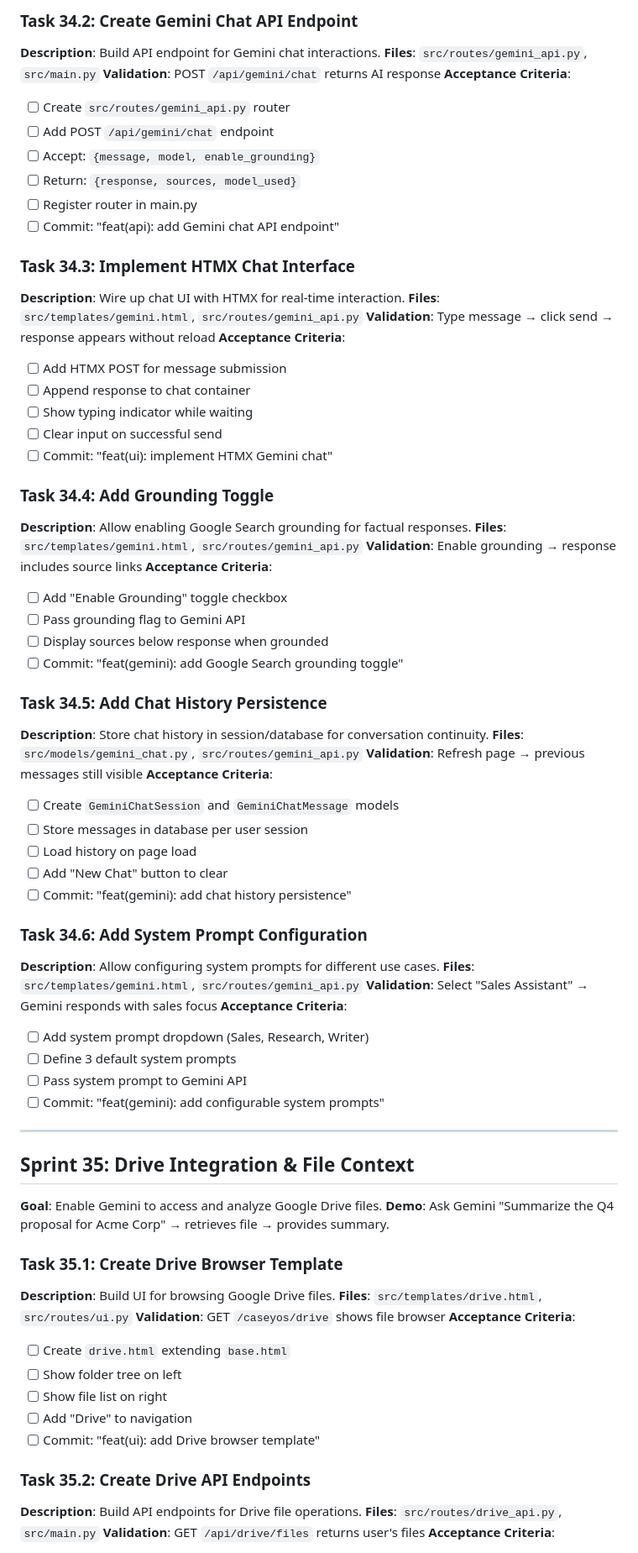
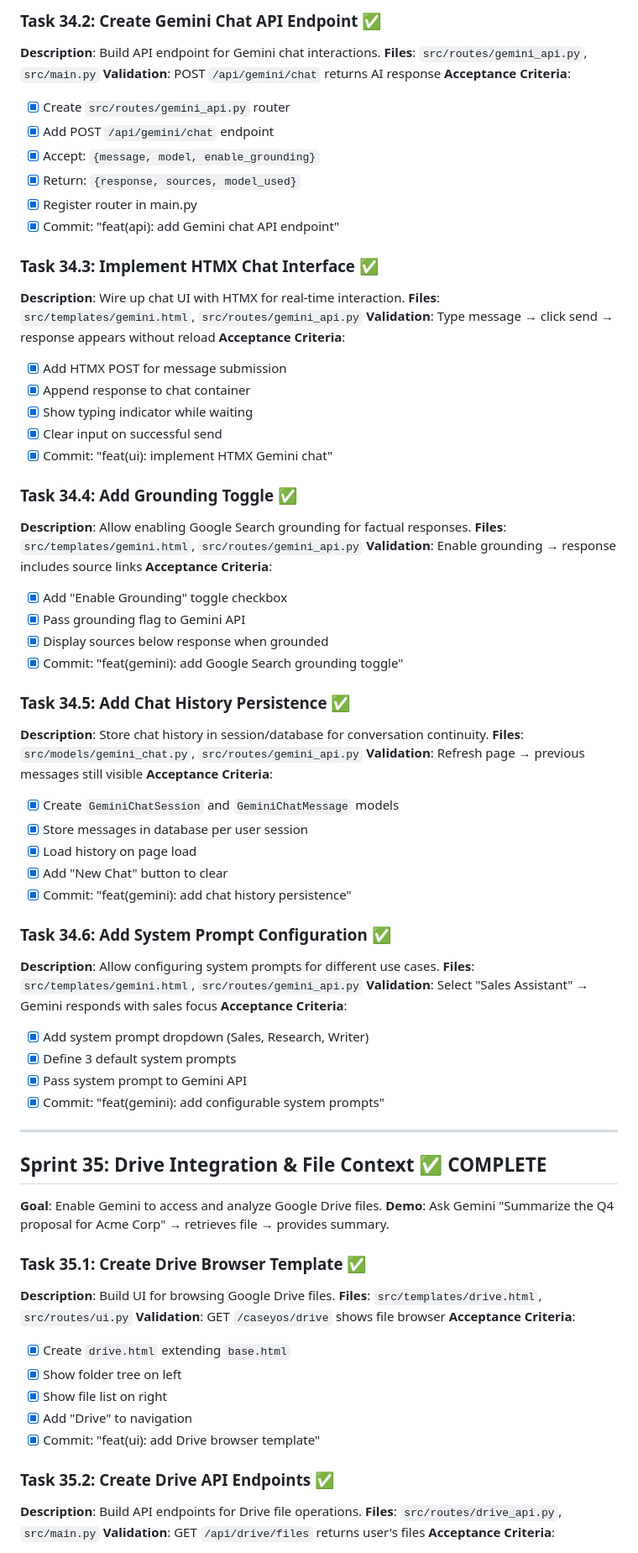
Before and after one commit to caseyglarkin2-png/sales-agent, a Markdown page: SPRINT_ROADMAP_V2.md, the part around one of its changes. Shown at 84% size. Rendered like a GitHub page.

```diff
--- a/SPRINT_ROADMAP_V2.md
+++ b/SPRINT_ROADMAP_V2.md
@@ -767,76 +767,76 @@ This document defines a comprehensive, atomic sprint breakdown for CaseyOS - the
 
-### Task 34.2: Create Gemini Chat API Endpoint
+### Task 34.2: Create Gemini Chat API Endpoint ✅
 **Description**: Build API endpoint for Gemini chat interactions.
 **Files**: `src/routes/gemini_api.py`, `src/main.py`
 **Validation**: POST `/api/gemini/chat` returns AI response
 **Acceptance Criteria**:
-- [ ] Create `src/routes/gemini_api.py` router
-- [ ] Add POST `/api/gemini/chat` endpoint
-- [ ] Accept: `{message, model, enable_grounding}`
-- [ ] Return: `{response, sources, model_used}`
-- [ ] Register router in main.py
-- [ ] Commit: "feat(api): add Gemini chat API endpoint"
+- [x] Create `src/routes/gemini_api.py` router
+- [x] Add POST `/api/gemini/chat` endpoint
+- [x] Accept: `{message, model, enable_grounding}`
+- [x] Return: `{response, sources, model_used}`
+- [x] Register router in main.py
+- [x] Commit: "feat(api): add Gemini chat API endpoint"
 
-### Task 34.3: Implement HTMX Chat Interface
+### Task 34.3: Implement HTMX Chat Interface ✅
 **Description**: Wire up chat UI with HTMX for real-time interaction.
 **Files**: `src/templates/gemini.html`, `src/routes/gemini_api.py`
 **Validation**: Type message → click send → response appears without reload
 **Acceptance Criteria**:
-- [ ] Add HTMX POST for message submission
-- [ ] Append response to chat container
-- [ ] Show typing indicator while waiting
-- [ ] Clear input on successful send
-- [ ] Commit: "feat(ui): implement HTMX Gemini chat"
+- [x] Add HTMX POST for message submission
+- [x] Append response to chat container
+- [x] Show typing indicator while waiting
+- [x] Clear input on successful send
+- [x] Commit: "feat(ui): implement HTMX Gemini chat"
 
-### Task 34.4: Add Grounding Toggle
+### Task 34.4: Add Grounding Toggle ✅
 **Description**: Allow enabling Google Search grounding for factual responses.
 **Files**: `src/templates/gemini.html`, `src/routes/gemini_api.py`
 **Validation**: Enable grounding → response includes source links
 **Acceptance Criteria**:
-- [ ] Add "Enable Grounding" toggle checkbox
-- [ ] Pass grounding flag to Gemini API
-- [ ] Display sources below response when grounded
-- [ ] Commit: "feat(gemini): add Google Search grounding toggle"
+- [x] Add "Enable Grounding" toggle checkbox
+- [x] Pass grounding flag to Gemini API
+- [x] Display sources below response when grounded
+- [x] Commit: "feat(gemini): add Google Search grounding toggle"
 
-### Task 34.5: Add Chat History Persistence
+### Task 34.5: Add Chat History Persistence ✅
 **Description**: Store chat history in session/database for conversation continuity.
 **Files**: `src/models/gemini_chat.py`, `src/routes/gemini_api.py`
 **Validation**: Refresh page → previous messages still visible
 **Acceptance Criteria**:
-- [ ] Create `GeminiChatSession` and `GeminiChatMessage` models
-- [ ] Store messages in database per user session
-- [ ] Load history on page load
-- [ ] Add "New Chat" button to clear
-- [ ] Commit: "feat(gemini): add chat history persistence"
+- [x] Create `GeminiChatSession` and `GeminiChatMessage` models
+- [x] Store messages in database per user session
+- [x] Load history on page load
+- [x] Add "New Chat" button to clear
+- [x] Commit: "feat(gemini): add chat history persistence"
 
-### Task 34.6: Add System Prompt Configuration
+### Task 34.6: Add System Prompt Configuration ✅
 **Description**: Allow configuring system prompts for different use cases.
 **Files**: `src/templates/gemini.html`, `src/routes/gemini_api.py`
 **Validation**: Select "Sales Assistant" → Gemini responds with sales focus
 **Acceptance Criteria**:
-- [ ] Add system prompt dropdown (Sales, Research, Writer)
-- [ ] Define 3 default system prompts
-- [ ] Pass system prompt to Gemini API
-- [ ] Commit: "feat(gemini): add configurable system prompts"
+- [x] Add system prompt dropdown (Sales, Research, Writer)
+- [x] Define 3 default system prompts
+- [x] Pass system prompt to Gemini API
+- [x] Commit: "feat(gemini): add configurable system prompts"
 
 ---
 
-## Sprint 35: Drive Integration & File Context
+## Sprint 35: Drive Integration & File Context ✅ COMPLETE
 **Goal**: Enable Gemini to access and analyze Google Drive files.
 **Demo**: Ask Gemini "Summarize the Q4 proposal for Acme Corp" → retrieves file → provides summary.
 
-### Task 35.1: Create Drive Browser Template
+### Task 35.1: Create Drive Browser Template ✅
 **Description**: Build UI for browsing Google Drive files.
 **Files**: `src/templates/drive.html`, `src/routes/ui.py`
 **Validation**: GET `/caseyos/drive` shows file browser
 **Acceptance Criteria**:
-- [ ] Create `drive.html` extending `base.html`
-- [ ] Show folder tree on left
-- [ ] Show file list on right
-- [ ] Add "Drive" to navigation
-- [ ] Commit: "feat(ui): add Drive browser template"
+- [x] Create `drive.html` extending `base.html`
+- [x] Show folder tree on left
+- [x] Show file list on right
+- [x] Add "Drive" to navigation
+- [x] Commit: "feat(ui): add Drive browser template"
 
-### Task 35.2: Create Drive API Endpoints
+### Task 35.2: Create Drive API Endpoints ✅
 **Description**: Build API endpoints for Drive file operations.
 **Files**: `src/routes/drive_api.py`, `src/main.py`
 **Validation**: GET `/api/drive/files` returns user's files
```
Also changed, not shown: other parts of SPRINT_ROADMAP_V2.md (+101 -101 lines).
